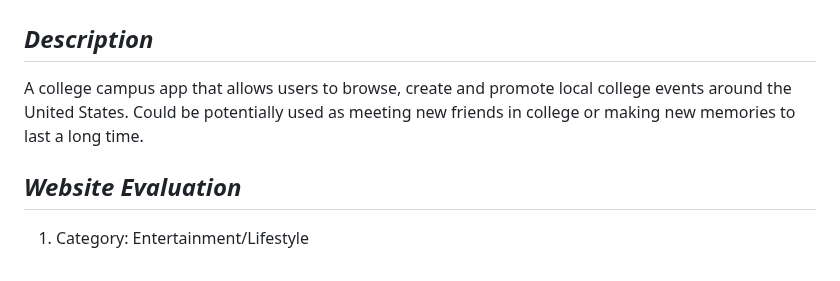
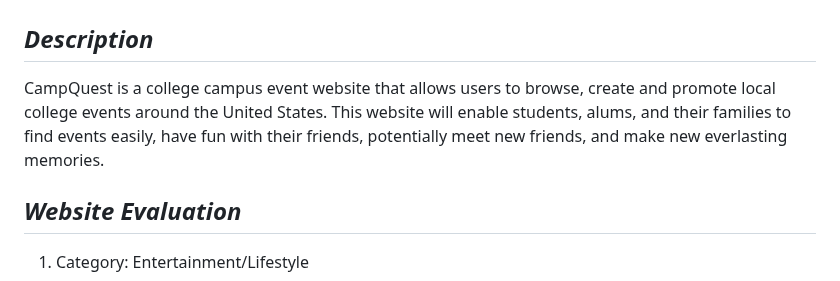
Before and after one commit to TheTechBrothers/CampQuest, a Markdown page: README.md, the part around the change. Rendered like a GitHub page.

```diff
--- a/README.md
+++ b/README.md
@@ -11,7 +11,7 @@
 # ***Overview***
 
 ## ***Description***
-A college campus app that allows users to browse, create and promote local college events around the United States. Could be potentially used as meeting new friends in college or making new memories to last a long time.
+CampQuest is a college campus event website that allows users to browse, create and promote local college events around the United States. This website will enable students, alums, and their families to find events easily, have fun with their friends, potentially meet new friends, and make new everlasting memories.
 
 
 ## ***Website Evaluation***
```
